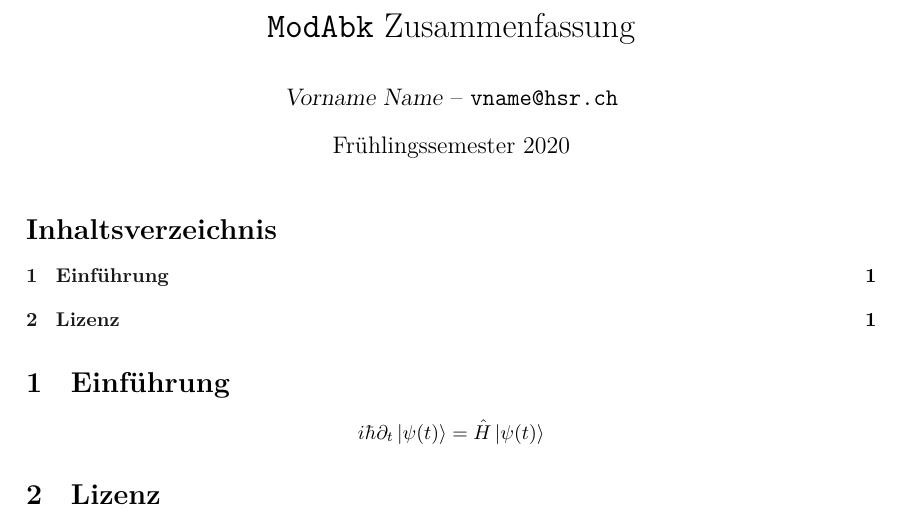
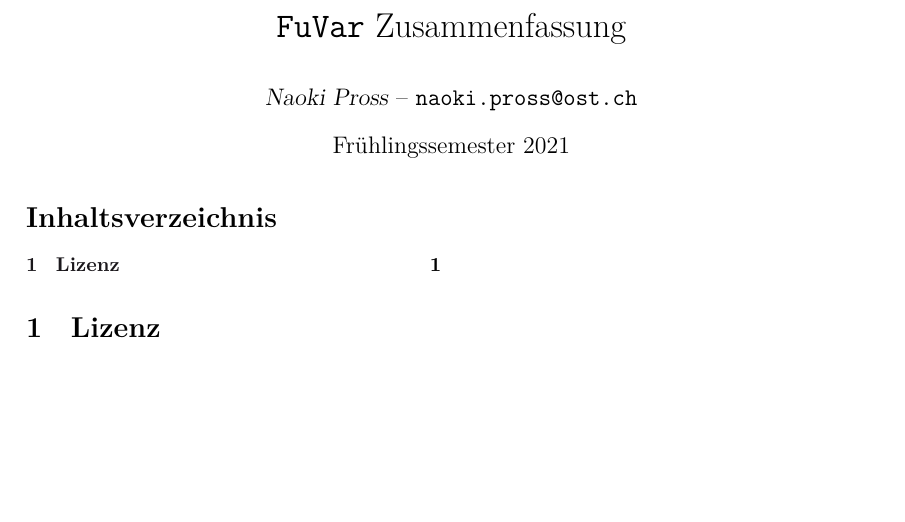
Before and after one commit to NaoPross/FuVar, a LaTeX document (FuVar.tex, which reads tex/hsrzf.cls): part of the page, cut so that both start at the same text, the shorter picture padded with empty space. Compiled offline with XeLaTeX.

Commit message:
Change README and rename file, fix package conflict

```diff
--- a/Vorlage.tex
+++ b/FuVar.tex
@@ -1,9 +1,9 @@
 % !TeX program = xelatex
 % !TeX encoding = utf8
-% !TeX root = Vorlage.tex
+% !TeX root = FuVar.tex
 
 %% TODO: publish to CTAN
-\documentclass[]{tex/hsrzf}
+\documentclass[twocolumn]{tex/hsrzf}
 
 %%%%%%%%%%%%%%%%%%%%%%%%%%%%%%%%%%%%%%%%%%%%%%%%%%%
 % Packages
@@ -27,11 +27,11 @@
 % Metadata
 
 \course{Elektrotechnik}
-\module{ModAbk}
-\semester{Fr\"uhlingssemester 2020}
+\module{FuVar}
+\semester{Fr\"uhlingssemester 2021}
 
-\authoremail{vname@hsr.ch}
-\author{\textsl{Vorname Name} -- \texttt{\theauthoremail}}
+\authoremail{naoki.pross@ost.ch}
+\author{\textsl{Naoki Pross} -- \texttt{\theauthoremail}}
 
 \title{\texttt{\themodule} Zusammenfassung}
 \date{\thesemester}
@@ -44,15 +44,8 @@
 \maketitle
 \tableofcontents
 
-\section{Einf\"uhrung}
-\[
-  i\hbar \partial_t \left| \psi(t) \right\rangle
-    = \hat{H} \left| \psi(t) \right\rangle
-\]
-
 
 \section{Lizenz}
 \doclicenseThis
 
-
 \end{document}
--- a/tex/hsrzf.cls
+++ b/tex/hsrzf.cls
@@ -145,7 +145,7 @@
 \RequirePackage{geometry}
 \RequirePackage{fancyhdr}
 \RequirePackage{titling}
-\RequirePackage{lastpage}
+% \RequirePackage{lastpage}
 \RequirePackage{array}
 
 %% Insert metadata in the pdf
```
Also changed, not shown: README.md.
